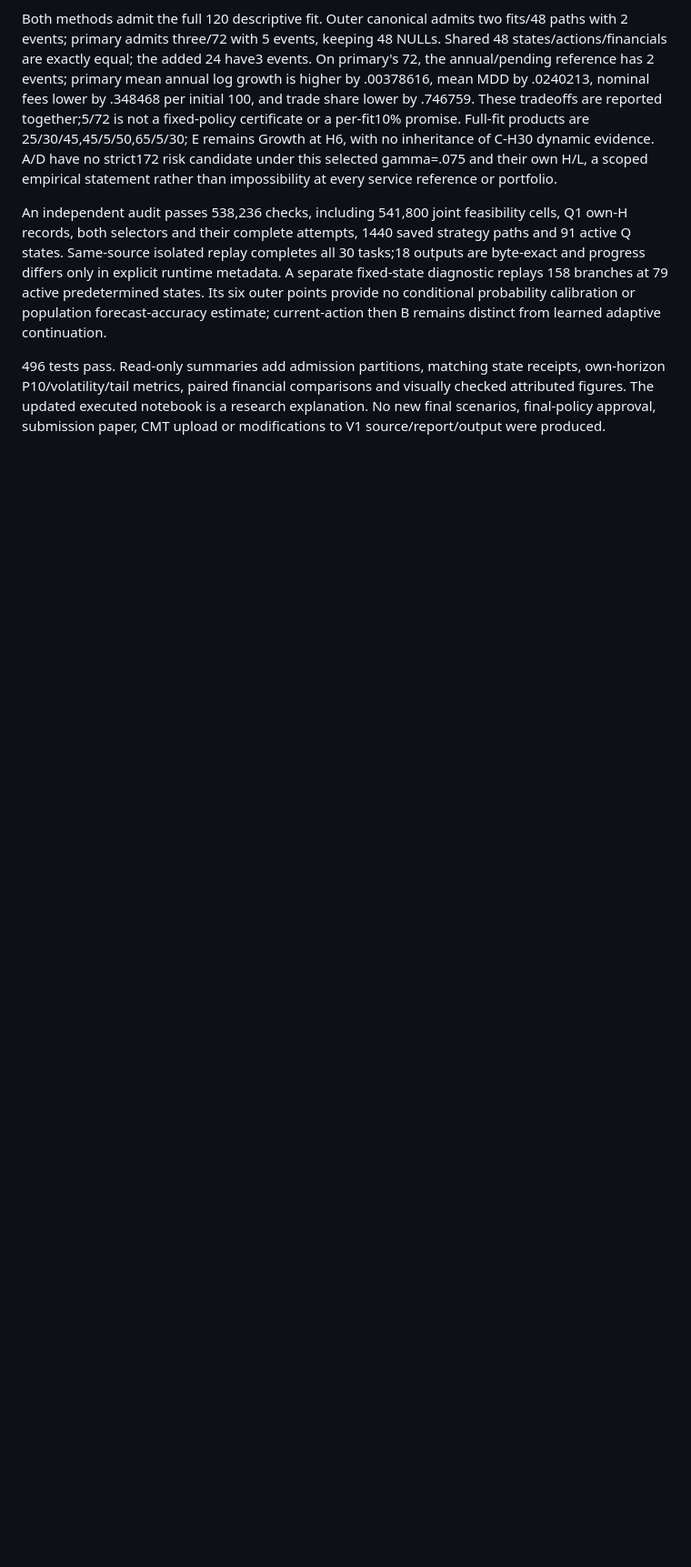
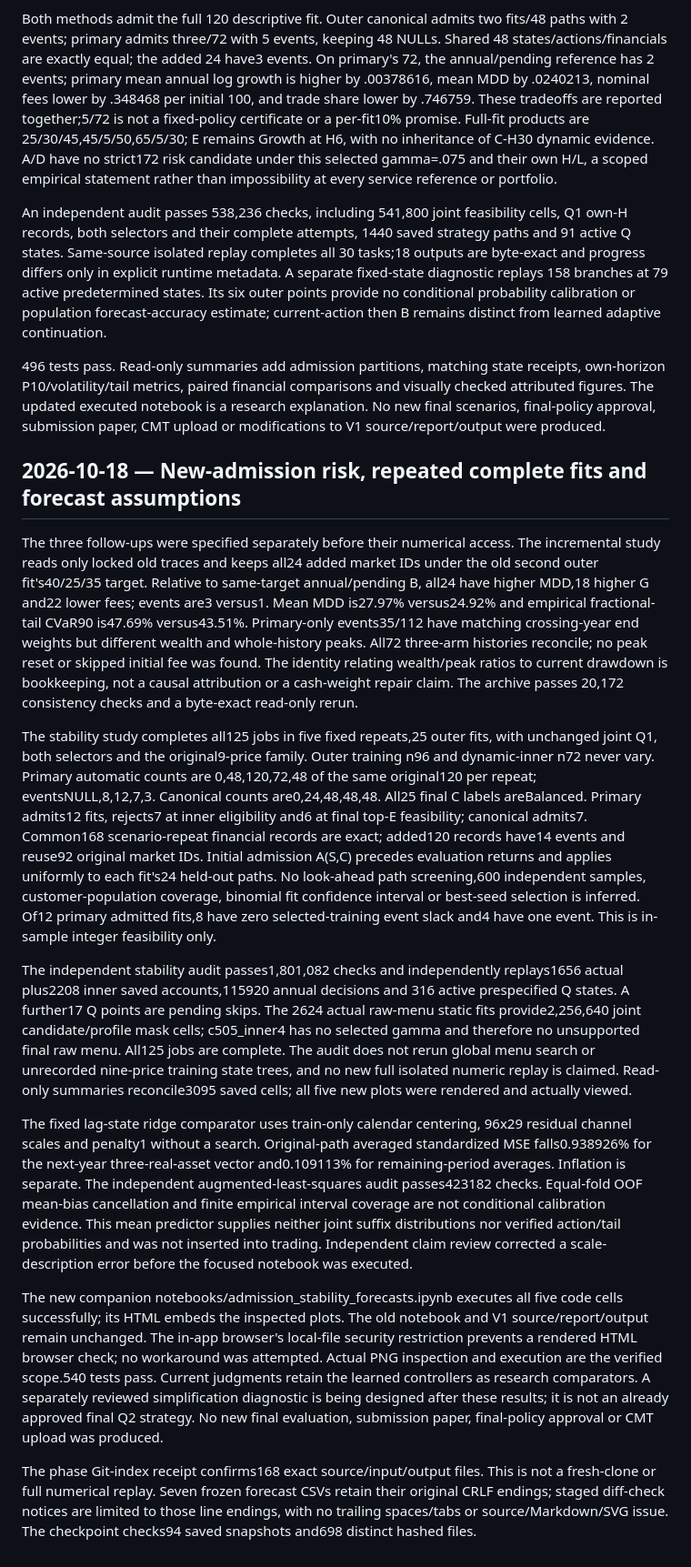
Before and after one commit to Lebmar/GKG-MCM, a Markdown page: docs/DEVELOPMENT_LOG.md, the part around the change. Shown at 91% size. Drawn GitHub-style; blank space fills up the shorter version.

Commit message:
Record admission and forecast diagnostic research checkpoint

```diff
--- a/docs/DEVELOPMENT_LOG.md
+++ b/docs/DEVELOPMENT_LOG.md
@@ -212,3 +212,70 @@ receipts, own-horizon P10/volatility/tail metrics, paired financial comparisons
 and visually checked attributed figures. The updated executed notebook is a
 research explanation. No new final scenarios, final-policy approval, submission
 paper, CMT upload or modifications to V1 source/report/output were produced.
+
+
+## 2026-10-18 — New-admission risk, repeated complete fits and forecast assumptions
+
+The three follow-ups were specified separately before their numerical access.
+The incremental study reads only locked old traces and keeps all24 added market
+IDs under the old second outer fit's40/25/35 target. Relative to same-target
+annual/pending B, all24 have higher MDD,18 higher G and22 lower fees; events
+are3 versus1. Mean MDD is27.97% versus24.92% and empirical fractional-tail
+CVaR90 is47.69% versus43.51%. Primary-only events35/112 have matching
+crossing-year end weights but different wealth and whole-history peaks. All72
+three-arm histories reconcile; no peak reset or skipped initial fee was found.
+The identity relating wealth/peak ratios to current drawdown is bookkeeping,
+not a causal attribution or a cash-weight repair claim. The archive passes
+20,172 consistency checks and a byte-exact read-only rerun.
+
+The stability study completes all125 jobs in five fixed repeats,25 outer fits,
+with unchanged joint Q1, both selectors and the original9-price family. Outer
+training n96 and dynamic-inner n72 never vary. Primary automatic counts are
+0,48,120,72,48 of the same original120 per repeat; eventsNULL,8,12,7,3.
+Canonical counts are0,24,48,48,48. All25 final C labels areBalanced. Primary
+admits12 fits, rejects7 at inner eligibility and6 at final top-E feasibility;
+canonical admits7. Common168 scenario-repeat financial records are exact;
+added120 records have14 events and reuse92 original market IDs. Initial
+admission A(S,C) precedes evaluation returns and applies uniformly to each
+fit's24 held-out paths. No look-ahead path screening,600 independent samples,
+customer-population coverage, binomial fit confidence interval or best-seed
+selection is inferred. Of12 primary admitted fits,8 have zero selected-training
+event slack and4 have one event. This is in-sample integer feasibility only.
+
+The independent stability audit passes1,801,082 checks and independently
+replays1656 actual plus2208 inner saved accounts,115920 annual decisions and
+316 active prespecified Q states. A further17 Q points are pending skips.
+The 2624 actual raw-menu static fits provide2,256,640 joint candidate/profile
+mask cells; c505_inner4 has no selected gamma and therefore no unsupported
+final raw menu. All125 jobs are complete. The audit does not rerun global menu
+search or unrecorded nine-price training state trees, and no new full isolated
+numeric replay is claimed. Read-only summaries reconcile3095 saved cells;
+all five new plots were rendered and actually viewed.
+
+The fixed lag-state ridge comparator uses train-only calendar centering,
+96x29 residual channel scales and penalty1 without a search. Original-path
+averaged standardized MSE falls0.938926% for the next-year three-real-asset
+vector and0.109113% for remaining-period averages. Inflation is separate.
+The independent augmented-least-squares audit passes423182 checks. Equal-fold
+OOF mean-bias cancellation and finite empirical interval coverage are not
+conditional calibration evidence. This mean predictor supplies neither joint
+suffix distributions nor verified action/tail probabilities and was not
+inserted into trading. Independent claim review corrected a scale-description
+error before the focused notebook was executed.
+
+The new companion notebooks/admission_stability_forecasts.ipynb executes all
+five code cells successfully; its HTML embeds the inspected plots. The old
+notebook and V1 source/report/output remain unchanged. The in-app browser's
+local-file security restriction prevents a rendered HTML browser check; no
+workaround was attempted. Actual PNG inspection and execution are the verified
+scope.540 tests pass. Current judgments retain the learned controllers as
+research comparators. A separately reviewed simplification diagnostic is being
+designed after these results; it is not an already approved final Q2 strategy.
+No new final evaluation, submission paper, final-policy approval or CMT upload
+was produced.
+
+The phase Git-index receipt confirms168 exact source/input/output files. This
+is not a fresh-clone or full numerical replay. Seven frozen forecast CSVs
+retain their original CRLF endings; staged diff-check notices are limited to
+those line endings, with no trailing spaces/tabs or source/Markdown/SVG issue.
+The checkpoint checks94 saved snapshots and698 distinct hashed files.
```
